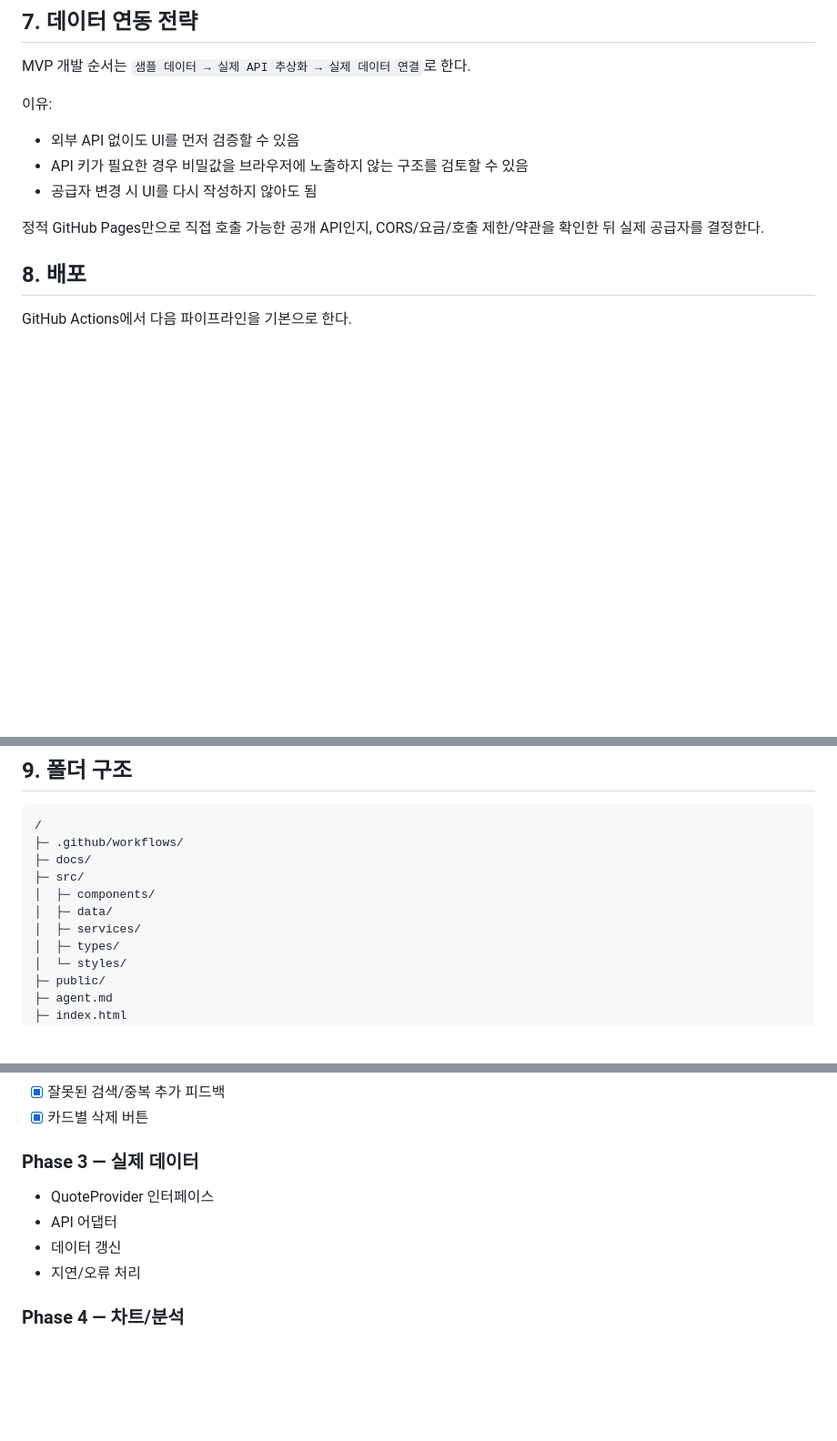
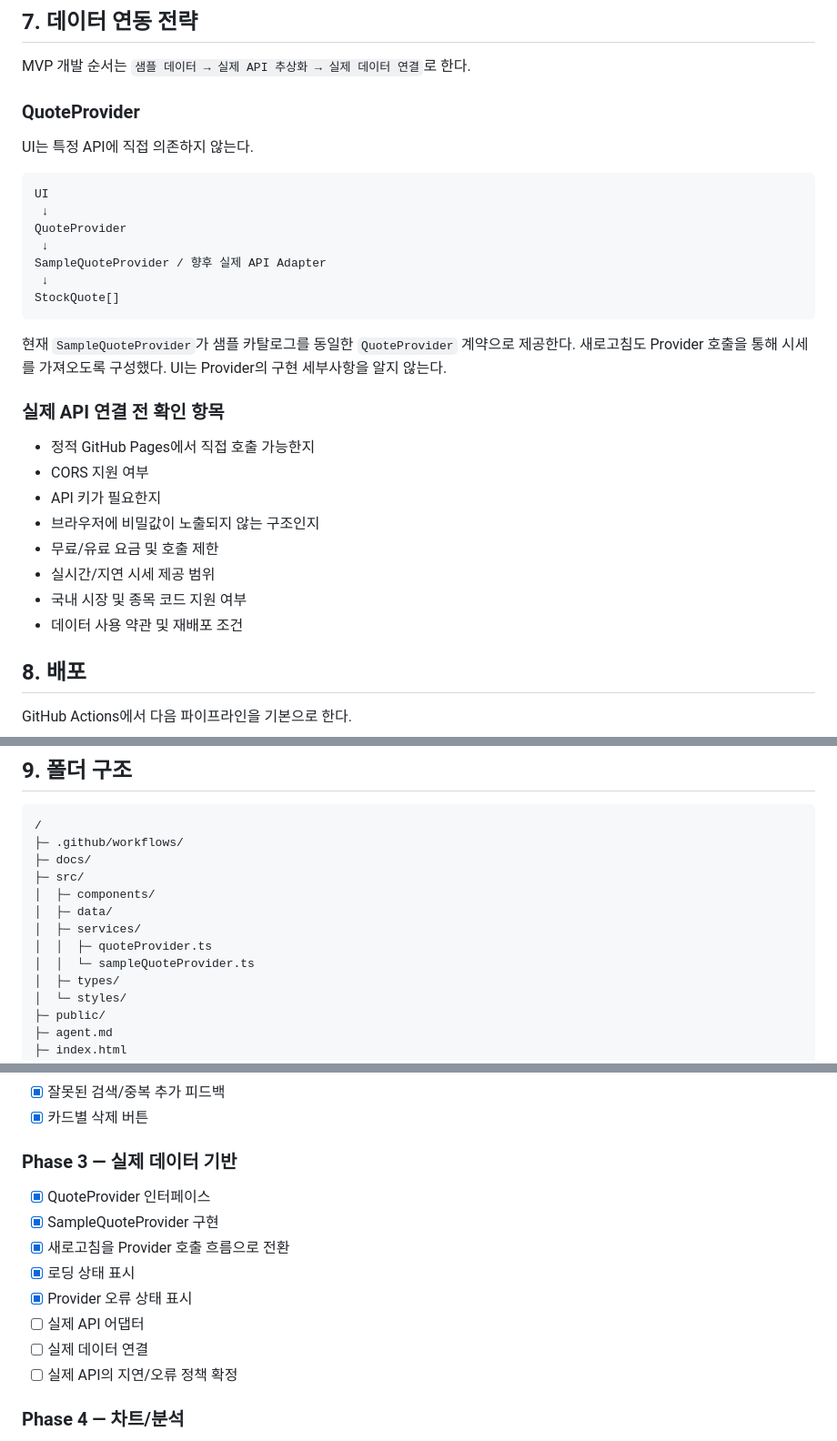
Before and after one commit to poormanZ/stock, a Markdown page: docs/design.md, 3 parts joined by grey strips. Shown at 91% size. Rendered like a GitHub page; blank space fills up the shorter version.

Commit message:
docs: update quote provider design

````diff
--- a/docs/design.md
+++ b/docs/design.md
@@ -83,12 +83,30 @@ StockQuote
 ## 7. 데이터 연동 전략
 MVP 개발 순서는 `샘플 데이터 → 실제 API 추상화 → 실제 데이터 연결`로 한다.
 
-이유:
-- 외부 API 없이도 UI를 먼저 검증할 수 있음
-- API 키가 필요한 경우 비밀값을 브라우저에 노출하지 않는 구조를 검토할 수 있음
-- 공급자 변경 시 UI를 다시 작성하지 않아도 됨
+### QuoteProvider
+UI는 특정 API에 직접 의존하지 않는다.
 
-정적 GitHub Pages만으로 직접 호출 가능한 공개 API인지, CORS/요금/호출 제한/약관을 확인한 뒤 실제 공급자를 결정한다.
+```text
+UI
+ ↓
+QuoteProvider
+ ↓
+SampleQuoteProvider / 향후 실제 API Adapter
+ ↓
+StockQuote[]
+```
+
+현재 `SampleQuoteProvider`가 샘플 카탈로그를 동일한 `QuoteProvider` 계약으로 제공한다. 새로고침도 Provider 호출을 통해 시세를 가져오도록 구성했다. UI는 Provider의 구현 세부사항을 알지 않는다.
+
+### 실제 API 연결 전 확인 항목
+- 정적 GitHub Pages에서 직접 호출 가능한지
+- CORS 지원 여부
+- API 키가 필요한지
+- 브라우저에 비밀값이 노출되지 않는 구조인지
+- 무료/유료 요금 및 호출 제한
+- 실시간/지연 시세 제공 범위
+- 국내 시장 및 종목 코드 지원 여부
+- 데이터 사용 약관 및 재배포 조건
 
 ## 8. 배포
 GitHub Actions에서 다음 파이프라인을 기본으로 한다.
@@ -115,6 +133,8 @@ GitHub Pages deploy
 │  ├─ components/
 │  ├─ data/
 │  ├─ services/
+│  │  ├─ quoteProvider.ts
+│  │  └─ sampleQuoteProvider.ts
 │  ├─ types/
 │  └─ styles/
 ├─ public/
@@ -153,11 +173,15 @@ GitHub Pages deploy
 - [x] 잘못된 검색/중복 추가 피드백
 - [x] 카드별 삭제 버튼
 
-### Phase 3 — 실제 데이터
-- QuoteProvider 인터페이스
-- API 어댑터
-- 데이터 갱신
-- 지연/오류 처리
+### Phase 3 — 실제 데이터 기반
+- [x] QuoteProvider 인터페이스
+- [x] SampleQuoteProvider 구현
+- [x] 새로고침을 Provider 호출 흐름으로 전환
+- [x] 로딩 상태 표시
+- [x] Provider 오류 상태 표시
+- [ ] 실제 API 어댑터
+- [ ] 실제 데이터 연결
+- [ ] 실제 API의 지연/오류 정책 확정
 
 ### Phase 4 — 차트/분석
 - 종목별 가격 차트
````
